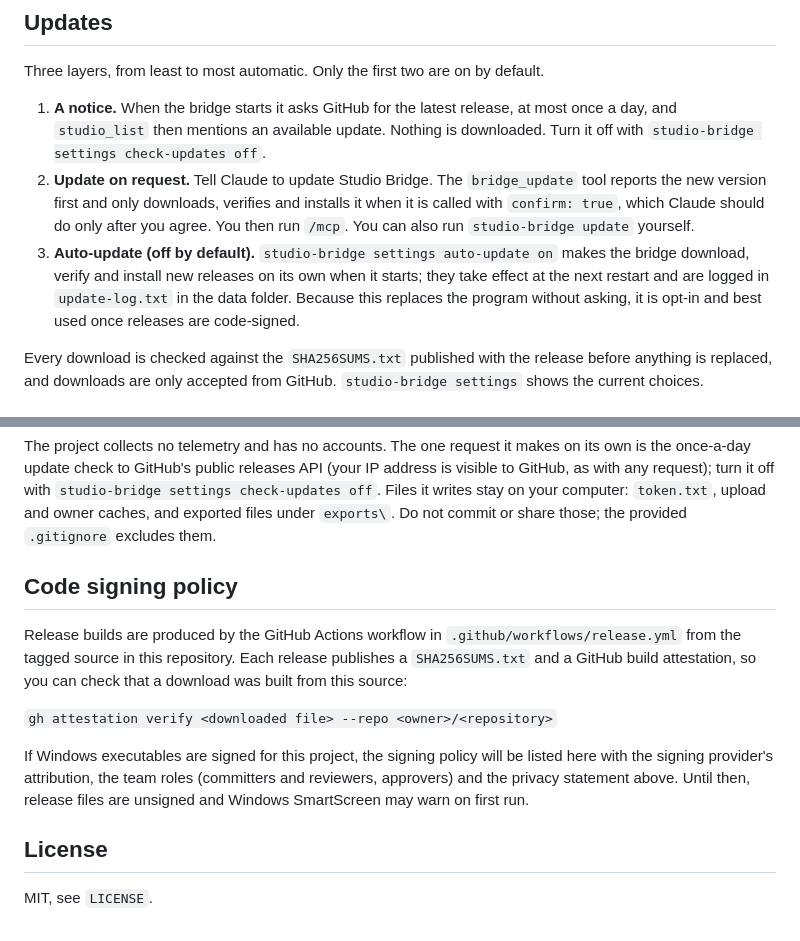
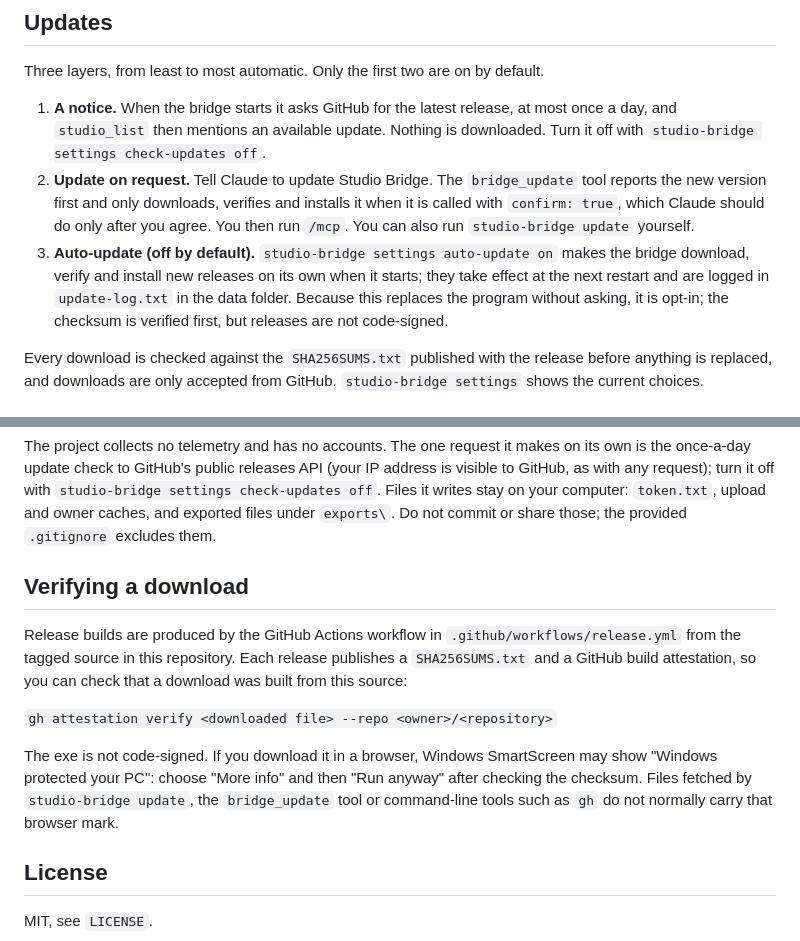
Before and after one commit to zrob407/studio-bridge, a Markdown page: README.md, 2 parts joined by grey strips. Drawn GitHub-style.

Commit message:
Drop the code-signing plans from the README
The project will not be code-signed. The Code signing policy section
becomes Verifying a download (checksums, attestation, SmartScreen note)
and the auto-update text no longer refers to signed releases.

```diff
--- a/README.md
+++ b/README.md
@@ -24,7 +24,7 @@ Three layers, from least to most automatic. Only the first two are on by default
 
 1. **A notice.** When the bridge starts it asks GitHub for the latest release, at most once a day, and `studio_list` then mentions an available update. Nothing is downloaded. Turn it off with `studio-bridge settings check-updates off`.
 2. **Update on request.** Tell Claude to update Studio Bridge. The `bridge_update` tool reports the new version first and only downloads, verifies and installs it when it is called with `confirm: true`, which Claude should do only after you agree. You then run `/mcp`. You can also run `studio-bridge update` yourself.
-3. **Auto-update (off by default).** `studio-bridge settings auto-update on` makes the bridge download, verify and install new releases on its own when it starts; they take effect at the next restart and are logged in `update-log.txt` in the data folder. Because this replaces the program without asking, it is opt-in and best used once releases are code-signed.
+3. **Auto-update (off by default).** `studio-bridge settings auto-update on` makes the bridge download, verify and install new releases on its own when it starts; they take effect at the next restart and are logged in `update-log.txt` in the data folder. Because this replaces the program without asking, it is opt-in; the checksum is verified first, but releases are not code-signed.
 
 Every download is checked against the `SHA256SUMS.txt` published with the release before anything is replaced, and downloads are only accepted from GitHub. `studio-bridge settings` shows the current choices.
 
@@ -105,13 +105,13 @@ Report vulnerabilities privately through the repository's security advisory page
 
 The project collects no telemetry and has no accounts. The one request it makes on its own is the once-a-day update check to GitHub's public releases API (your IP address is visible to GitHub, as with any request); turn it off with `studio-bridge settings check-updates off`. Files it writes stay on your computer: `token.txt`, upload and owner caches, and exported files under `exports\`. Do not commit or share those; the provided `.gitignore` excludes them.
 
-## Code signing policy
+## Verifying a download
 
 Release builds are produced by the GitHub Actions workflow in `.github/workflows/release.yml` from the tagged source in this repository. Each release publishes a `SHA256SUMS.txt` and a GitHub build attestation, so you can check that a download was built from this source:
 
 `gh attestation verify <downloaded file> --repo <owner>/<repository>`
 
-If Windows executables are signed for this project, the signing policy will be listed here with the signing provider's attribution, the team roles (committers and reviewers, approvers) and the privacy statement above. Until then, release files are unsigned and Windows SmartScreen may warn on first run.
+The exe is not code-signed. If you download it in a browser, Windows SmartScreen may show "Windows protected your PC": choose "More info" and then "Run anyway" after checking the checksum. Files fetched by `studio-bridge update`, the `bridge_update` tool or command-line tools such as `gh` do not normally carry that browser mark.
 
 ## License
 
```
